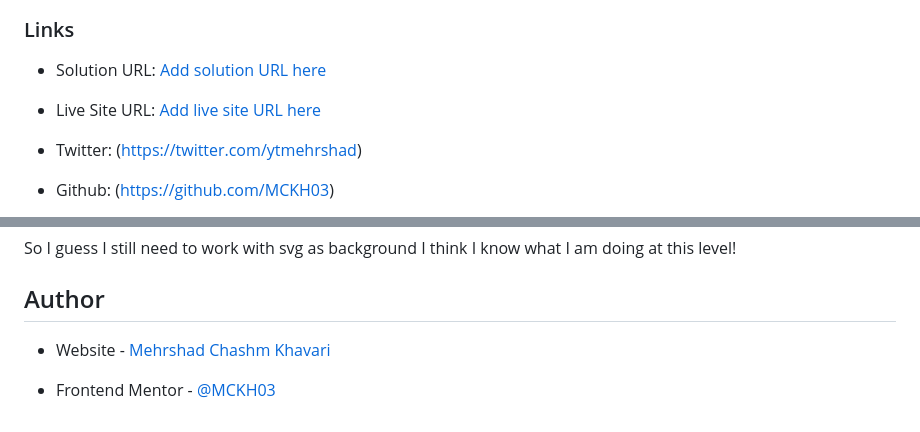
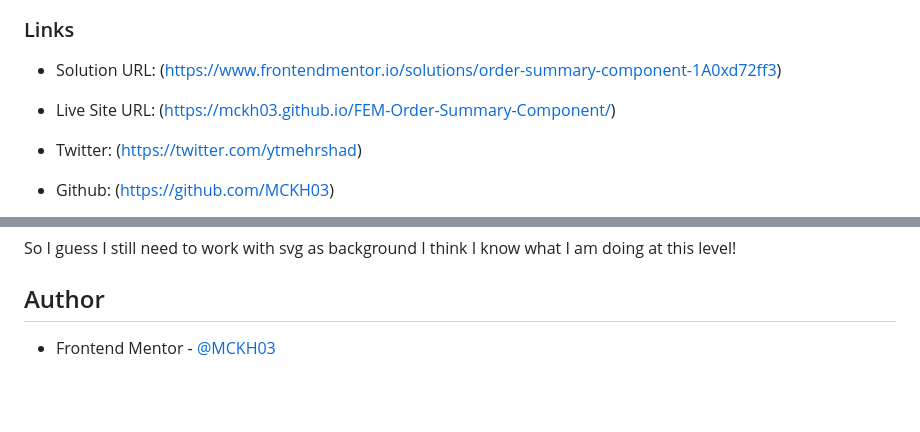
Before and after one commit to MehrshadHeisenberg/FEM-Order-Summary-Component, a Markdown page: README.md, 2 parts joined by grey strips. Rendered like a GitHub page; blank space fills up the shorter version.

```diff
--- a/README.md
+++ b/README.md
@@ -23,9 +23,9 @@ This was one of the most interesting challenges that I have done and that was be
 
 ### Links
 
-- Solution URL: [Add solution URL here](https://your-solution-url.com)
+- Solution URL: (https://www.frontendmentor.io/solutions/order-summary-component-1A0xd72ff3)
 
-- Live Site URL: [Add live site URL here](https://your-live-site-url.com)
+- Live Site URL: (https://mckh03.github.io/FEM-Order-Summary-Component/)
 
 - Twitter: (https://twitter.com/ytmehrshad)
 
@@ -108,6 +108,4 @@ So I guess I still need to work with svg as background I think I know what I am
 
 ## Author
 
-- Website - [Mehrshad Chashm Khavari](https://www.your-site.com)
-
 - Frontend Mentor - [@MCKH03](https://www.frontendmentor.io/profile/MCKH03)
```
